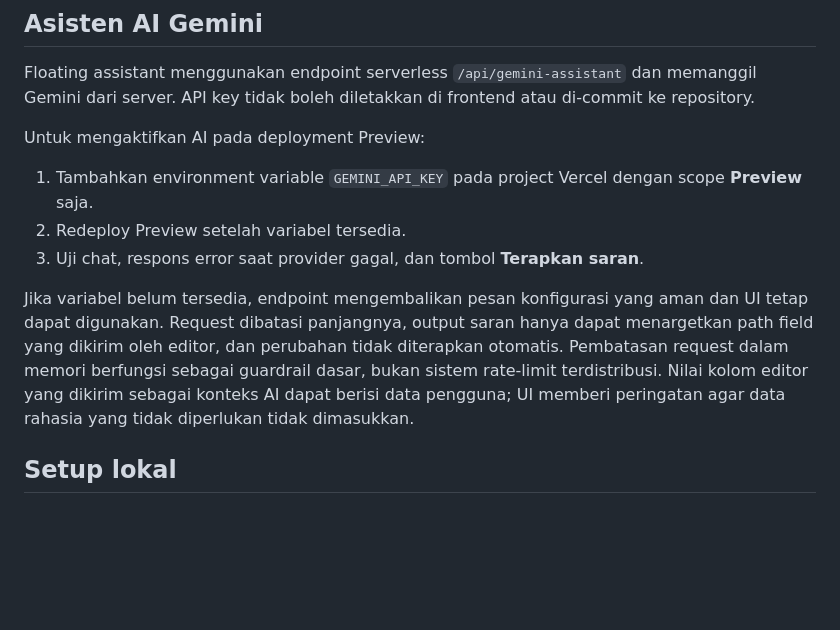
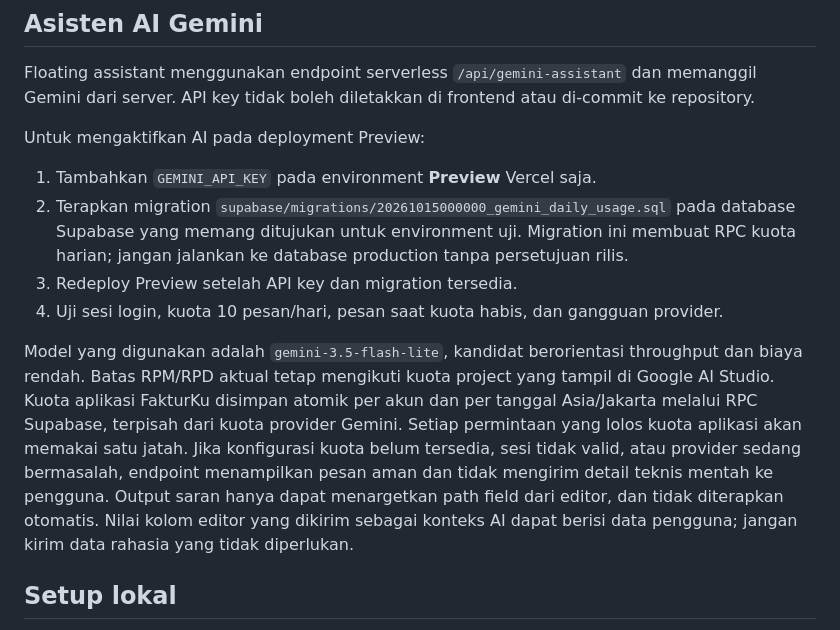
Before and after one commit to Arblok-Digital/fakturku, a Markdown page: README.md, the part around the change. Rendered like a GitHub page; blank space fills up the shorter version.

Commit message:
Document Gemini model, daily quota migration, and preview setup

```diff
--- a/README.md
+++ b/README.md
@@ -61,11 +61,12 @@ Template adalah alat bantu administrasi umum, bukan jaminan kepatuhan hukum/paja
 Floating assistant menggunakan endpoint serverless `/api/gemini-assistant` dan memanggil Gemini dari server. API key tidak boleh diletakkan di frontend atau di-commit ke repository.
 
 Untuk mengaktifkan AI pada deployment Preview:
-1. Tambahkan environment variable `GEMINI_API_KEY` pada project Vercel dengan scope **Preview** saja.
-2. Redeploy Preview setelah variabel tersedia.
-3. Uji chat, respons error saat provider gagal, dan tombol **Terapkan saran**.
+1. Tambahkan `GEMINI_API_KEY` pada environment **Preview** Vercel saja.
+2. Terapkan migration `supabase/migrations/20261015000000_gemini_daily_usage.sql` pada database Supabase yang memang ditujukan untuk environment uji. Migration ini membuat RPC kuota harian; jangan jalankan ke database production tanpa persetujuan rilis.
+3. Redeploy Preview setelah API key dan migration tersedia.
+4. Uji sesi login, kuota 10 pesan/hari, pesan saat kuota habis, dan gangguan provider.
 
-Jika variabel belum tersedia, endpoint mengembalikan pesan konfigurasi yang aman dan UI tetap dapat digunakan. Request dibatasi panjangnya, output saran hanya dapat menargetkan path field yang dikirim oleh editor, dan perubahan tidak diterapkan otomatis. Pembatasan request dalam memori berfungsi sebagai guardrail dasar, bukan sistem rate-limit terdistribusi. Nilai kolom editor yang dikirim sebagai konteks AI dapat berisi data pengguna; UI memberi peringatan agar data rahasia yang tidak diperlukan tidak dimasukkan.
+Model yang digunakan adalah `gemini-3.5-flash-lite`, kandidat berorientasi throughput dan biaya rendah. Batas RPM/RPD aktual tetap mengikuti kuota project yang tampil di Google AI Studio. Kuota aplikasi FakturKu disimpan atomik per akun dan per tanggal Asia/Jakarta melalui RPC Supabase, terpisah dari kuota provider Gemini. Setiap permintaan yang lolos kuota aplikasi akan memakai satu jatah. Jika konfigurasi kuota belum tersedia, sesi tidak valid, atau provider sedang bermasalah, endpoint menampilkan pesan aman dan tidak mengirim detail teknis mentah ke pengguna. Output saran hanya dapat menargetkan path field dari editor, dan tidak diterapkan otomatis. Nilai kolom editor yang dikirim sebagai konteks AI dapat berisi data pengguna; jangan kirim data rahasia yang tidak diperlukan.
 
 ## Setup lokal
 
```
